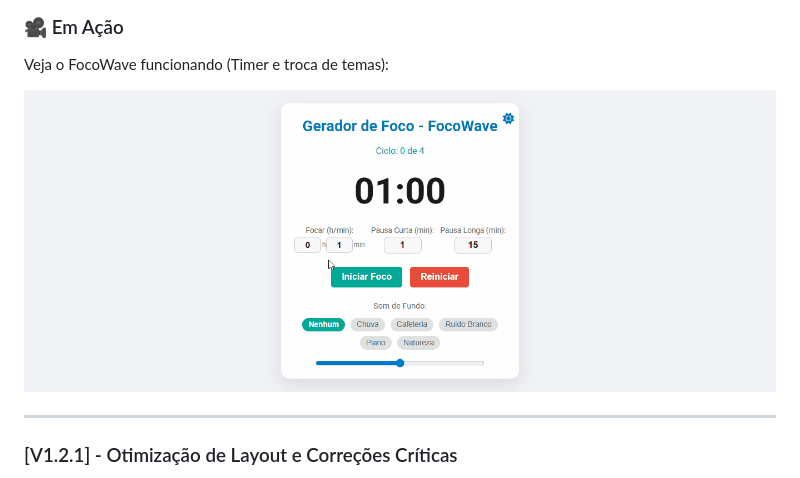
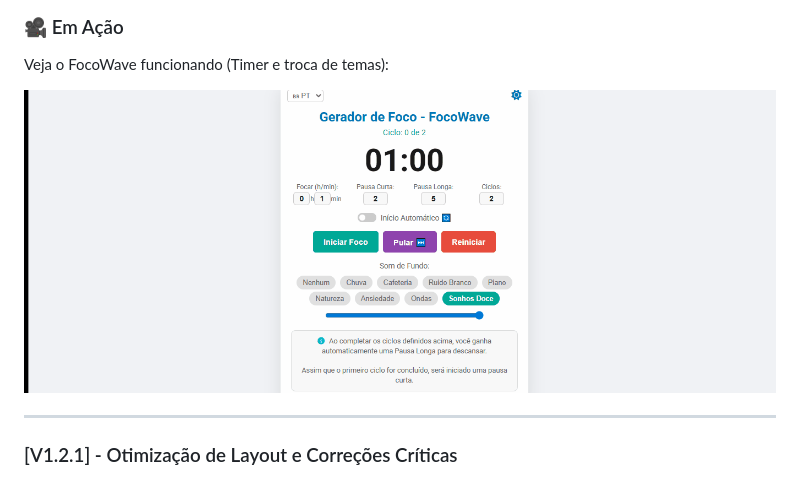
Before and after one commit to PatrickCaramico/FocoWave, a Markdown page: README.md, the part around the change. Drawn GitHub-style.

Commit message:
Replace project GIF with FocoWave_v1.2
Updated project GIF to the latest version.

```diff
--- a/README.md
+++ b/README.md
@@ -54,7 +54,7 @@ Confira como o **FocoWave** se adapta ao seu estilo, seja no modo claro ou escur
 ### 🎥 Em Ação
 Veja o FocoWave funcionando (Timer e troca de temas):
 
-![Gif do Projeto](assets/images/Animacao_FocoWave.gif)
+![Gif do Projeto](assets/images/FocoWave_v1.2.gif)
 
 ---
 <a id="atualizacao"></a>
```
